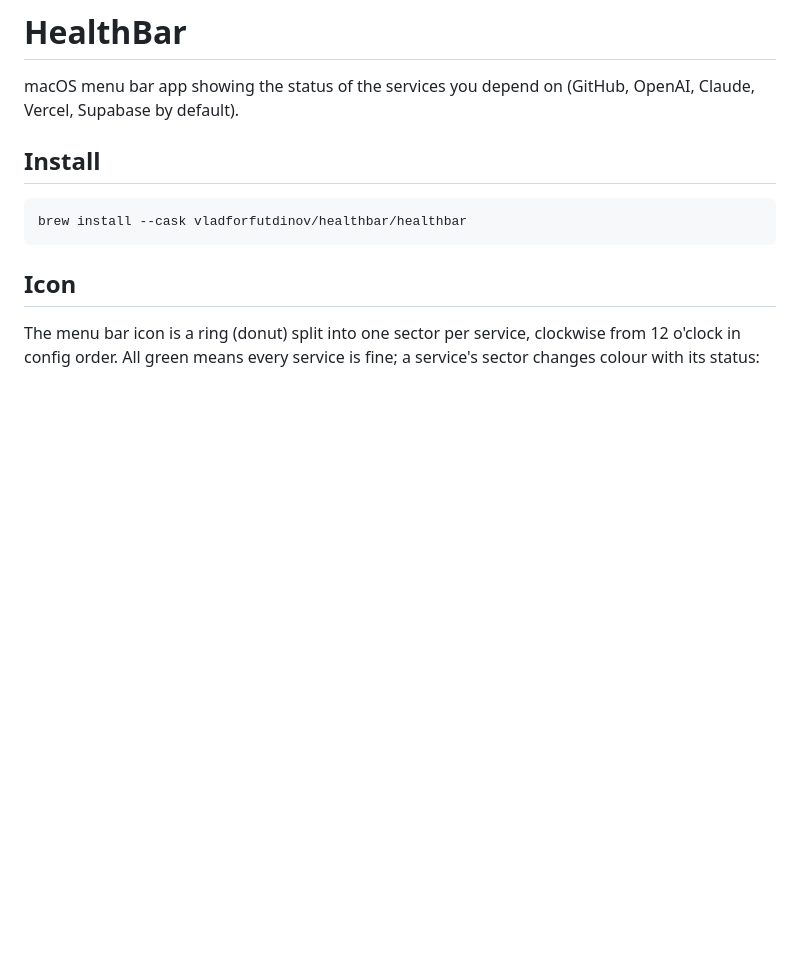
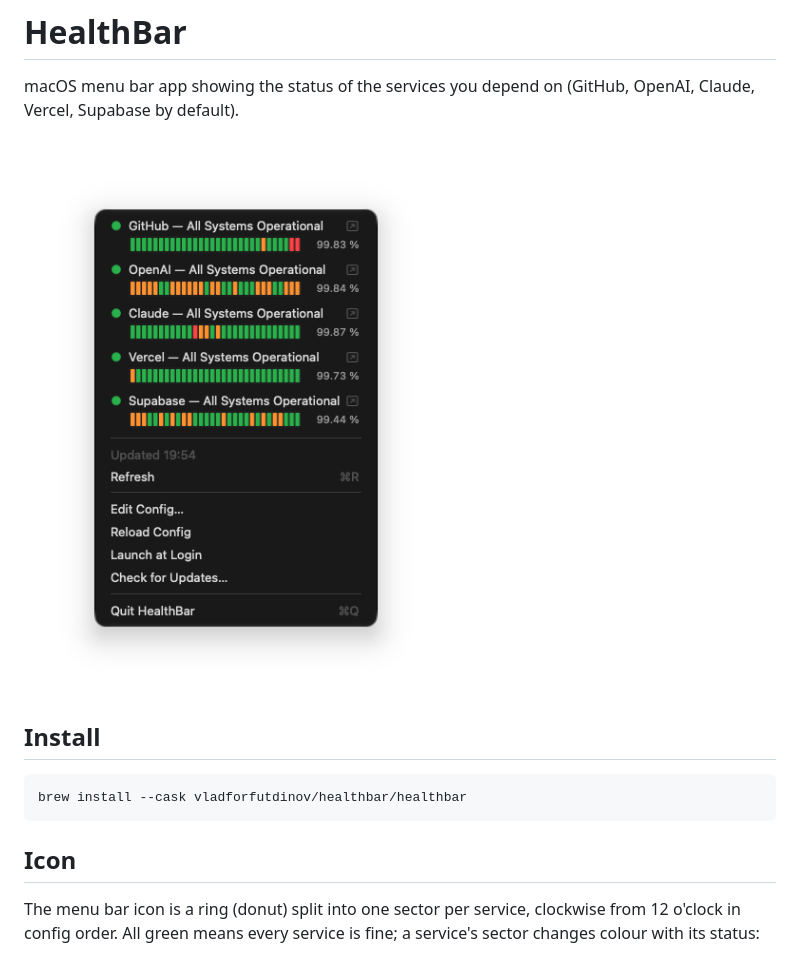
Before and after one commit to vladforfutdinov/health-bar, a Markdown page: README.md, the part around the change. Drawn GitHub-style; pictures changed too: assets/screenshot.png (added); blank space fills up the shorter version.

Commit message:
docs: add menu screenshot to README

```diff
--- a/README.md
+++ b/README.md
@@ -1,6 +1,8 @@
 # HealthBar
 
 macOS menu bar app showing the status of the services you depend on (GitHub, OpenAI, Claude, Vercel, Supabase by default).
+
+![HealthBar menu: each service with its status and a 30-day uptime strip](assets/screenshot.png)
 
 ## Install
 
```
